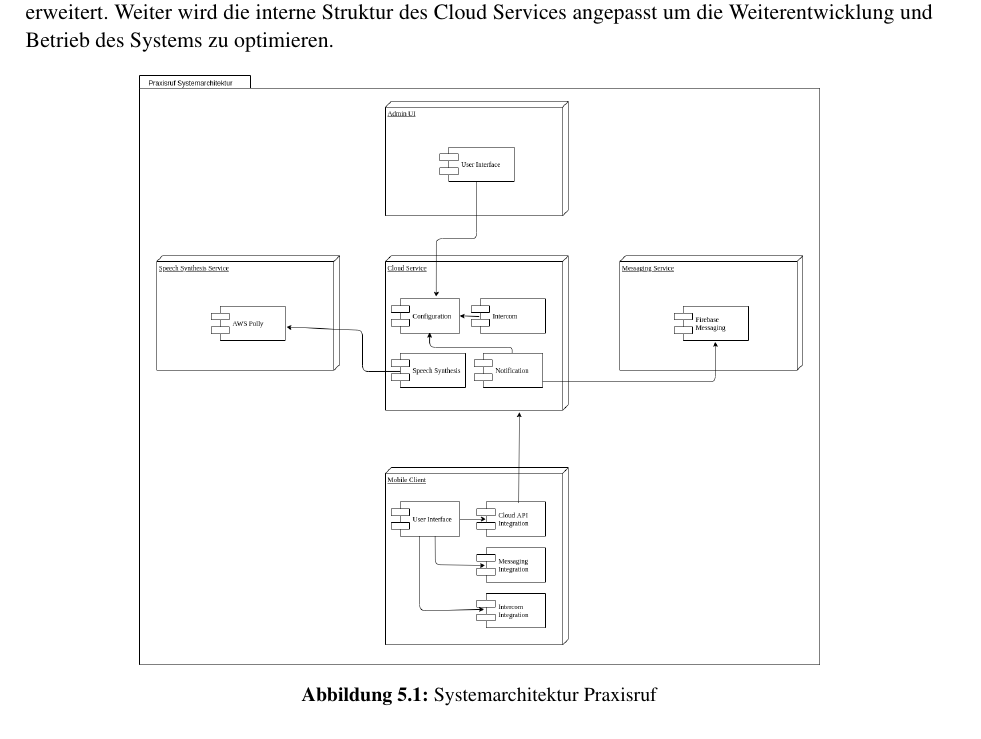
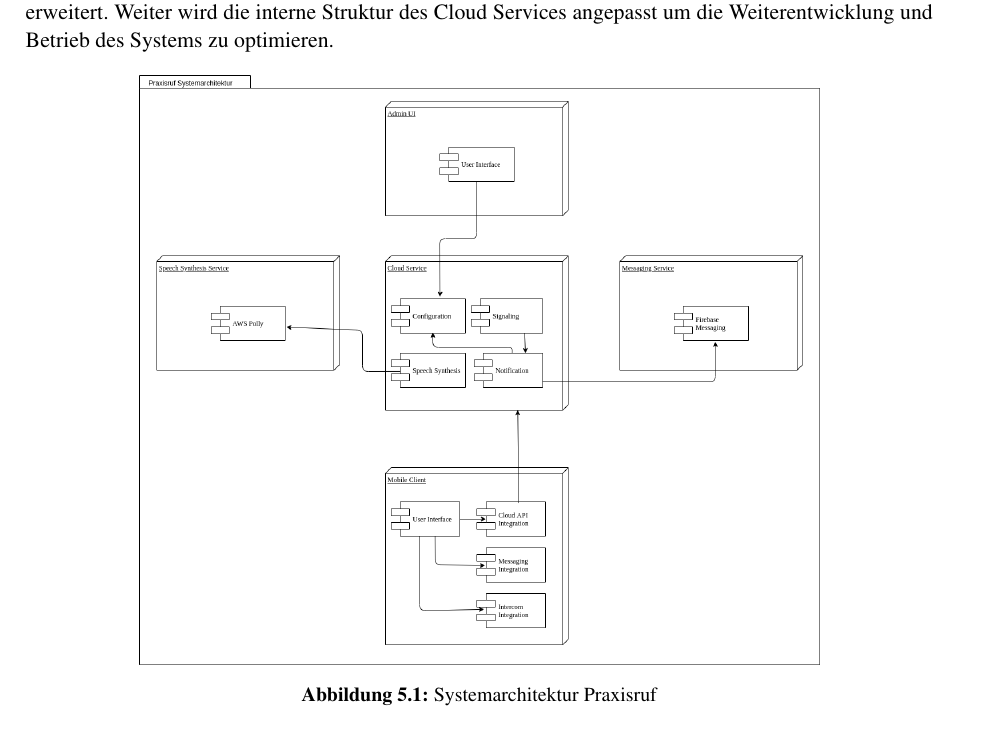
Before and after one commit to jsvilling/IP6_Bachelorarbeit_Bericht_Cloudbasiertes_Praxisrufsystem, a LaTeX document (src/p2p_sprachubertragung_in_praxisrufsystem.tex, which reads src/sections/05_concept/05_01_concept_system_arch.tex): part of page 16 of 41, cut so that both start at the same text. Compiled offline with pdfLaTeX.

Commit message:
Update system component diag

```diff
--- a/src/sections/05_concept/05_01_concept_system_arch.tex
+++ b/src/sections/05_concept/05_01_concept_system_arch.tex
@@ -9,7 +9,7 @@ Weiter wird die interne Struktur des Cloud Services angepasst um die Weiterentwi
 \begin{figure}[h]
     \centering
     \begin{minipage}[b]{0.75\textwidth}
-        \includegraphics[width=\textwidth]{graphics/diagramms/Component_System_V01}
+        \includegraphics[width=\textwidth]{graphics/diagramms/Component_System_V02}
         \caption{Systemarchitektur Praxisruf}
     \end{minipage}
 \end{figure}
```
Also changed, not shown: out/p2p_sprachubertragung_in_praxisrufsystem.pdf, src/graphics/diagramms/Component_System_V02.png (added), 1 other file.
